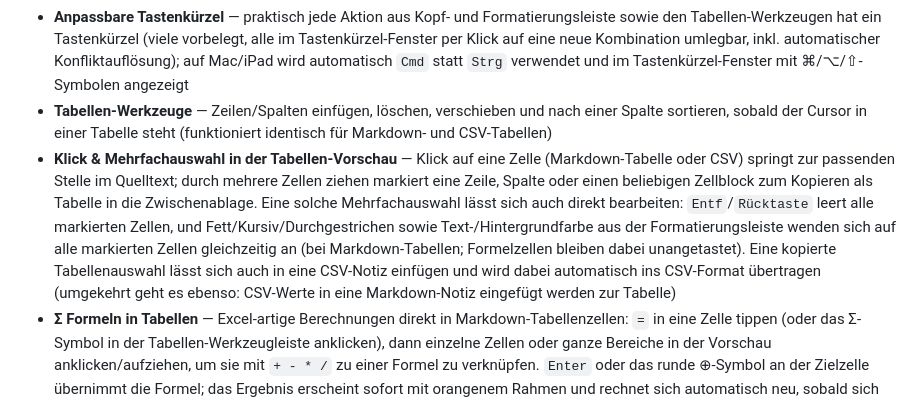
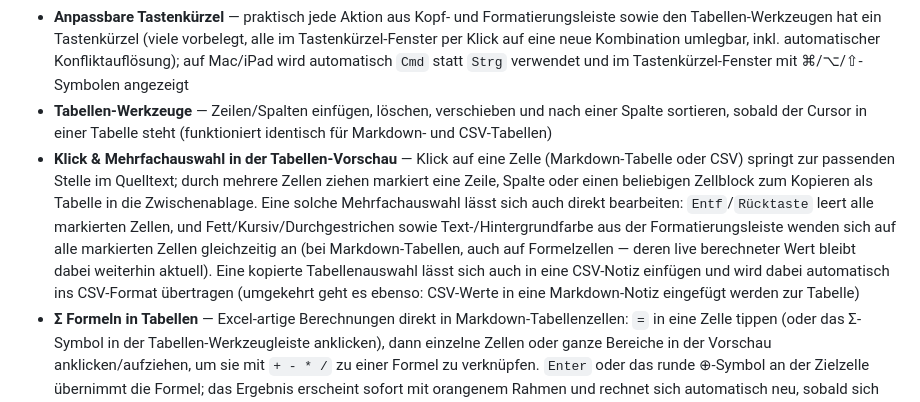
Before and after one commit to Majort0m0/Markdown-Editor, a Markdown page: README.md, the part around the change. Rendered like a GitHub page.

```diff
--- a/README.md
+++ b/README.md
@@ -24,7 +24,7 @@ Ein schlanker Markdown-Editor mit Live-Vorschau, der komplett im Browser läuft
 - **Formatierte Inhalte einfügen** (Copy-Paste) — Rich Text aus Word, Google Docs oder einer Webseite wird beim Einfügen automatisch zu Markdown umgewandelt: Überschriften, Absätze/Zeilenumbrüche, Listen (inkl. Einrückung), Aufgabenlisten-Checkboxen, fett/kursiv/durchgestrichen, Links und Tabellen bleiben erhalten; reiner Text (z. B. Code oder bereits vorhandener Markdown-Quelltext) wird unverändert eingefügt. Nur verlinkte (nicht kopierte) Bilder in eingefügtem Rich Text werden dabei zusätzlich versucht herunterzuladen und wie ein normales Bild eingebettet, statt nur verlinkt zu bleiben — klappt nur bei Quellen, die das technisch erlauben, sonst bleibt der Link erhalten
 - **Anpassbare Tastenkürzel** — praktisch jede Aktion aus Kopf- und Formatierungsleiste sowie den Tabellen-Werkzeugen hat ein Tastenkürzel (viele vorbelegt, alle im Tastenkürzel-Fenster per Klick auf eine neue Kombination umlegbar, inkl. automatischer Konfliktauflösung); auf Mac/iPad wird automatisch `Cmd` statt `Strg` verwendet und im Tastenkürzel-Fenster mit ⌘/⌥/⇧-Symbolen angezeigt
 - **Tabellen-Werkzeuge** — Zeilen/Spalten einfügen, löschen, verschieben und nach einer Spalte sortieren, sobald der Cursor in einer Tabelle steht (funktioniert identisch für Markdown- und CSV-Tabellen)
-- **Klick & Mehrfachauswahl in der Tabellen-Vorschau** — Klick auf eine Zelle (Markdown-Tabelle oder CSV) springt zur passenden Stelle im Quelltext; durch mehrere Zellen ziehen markiert eine Zeile, Spalte oder einen beliebigen Zellblock zum Kopieren als Tabelle in die Zwischenablage. Eine solche Mehrfachauswahl lässt sich auch direkt bearbeiten: `Entf`/`Rücktaste` leert alle markierten Zellen, und Fett/Kursiv/Durchgestrichen sowie Text-/Hintergrundfarbe aus der Formatierungsleiste wenden sich auf alle markierten Zellen gleichzeitig an (bei Markdown-Tabellen; Formelzellen bleiben dabei unangetastet). Eine kopierte Tabellenauswahl lässt sich auch in eine CSV-Notiz einfügen und wird dabei automatisch ins CSV-Format übertragen (umgekehrt geht es ebenso: CSV-Werte in eine Markdown-Notiz eingefügt werden zur Tabelle)
+- **Klick & Mehrfachauswahl in der Tabellen-Vorschau** — Klick auf eine Zelle (Markdown-Tabelle oder CSV) springt zur passenden Stelle im Quelltext; durch mehrere Zellen ziehen markiert eine Zeile, Spalte oder einen beliebigen Zellblock zum Kopieren als Tabelle in die Zwischenablage. Eine solche Mehrfachauswahl lässt sich auch direkt bearbeiten: `Entf`/`Rücktaste` leert alle markierten Zellen, und Fett/Kursiv/Durchgestrichen sowie Text-/Hintergrundfarbe aus der Formatierungsleiste wenden sich auf alle markierten Zellen gleichzeitig an (bei Markdown-Tabellen, auch auf Formelzellen — deren live berechneter Wert bleibt dabei weiterhin aktuell). Eine kopierte Tabellenauswahl lässt sich auch in eine CSV-Notiz einfügen und wird dabei automatisch ins CSV-Format übertragen (umgekehrt geht es ebenso: CSV-Werte in eine Markdown-Notiz eingefügt werden zur Tabelle)
 - **Σ Formeln in Tabellen** — Excel-artige Berechnungen direkt in Markdown-Tabellenzellen: `=` in eine Zelle tippen (oder das Σ-Symbol in der Tabellen-Werkzeugleiste anklicken), dann einzelne Zellen oder ganze Bereiche in der Vorschau anklicken/aufziehen, um sie mit `+ - * /` zu einer Formel zu verknüpfen. `Enter` oder das runde ⊕-Symbol an der Zielzelle übernimmt die Formel; das Ergebnis erscheint sofort mit orangenem Rahmen und rechnet sich automatisch neu, sobald sich eine der Quellzellen ändert — auch über mehrere Ebenen hinweg (z. B. eine Summenzeile, die selbst wieder aus Formelzellen zusammengerechnet wird). Währungszeichen (€/$/£) werden für die Berechnung ignoriert und im Ergebnis wieder angehängt, Zellen mit Text statt Zahlen werden übersprungen. Ein Klick auf eine fertige Formelzelle blendet zwei Buttons ein: ✏️ zum Bearbeiten der Formel (als einfacher Text wie `A1+A2` im Quelltext) und ✕ zum Einfrieren — dabei wird der aktuelle Wert fest als Zahl eingetragen und die Formel entfernt. Ein Ausfüllkästchen an der Zellecke (wie in Excel) lässt sich waagerecht oder senkrecht auf Nachbarzellen ziehen, um die Formel dorthin zu kopieren, mit automatisch angepassten Zeilen-/Spaltenbezügen (`A1+A2` → `B1+B2` beim Ziehen nach rechts)
 - **Textfarbe und Hintergrundfarbe** — zwei Buttons in der Formatierungsleiste öffnen eine kleine Farbpalette (Voreinstellungen plus eigene Farbe per Farbwähler); Hintergrundfarbe in einer Tabellenzelle füllt dabei die ganze Zelle aus, nicht nur den Text
 - **Frei verschiebbarer Trenner** zwischen Editor und Vorschau — das Verhältnis lässt sich beliebig in beide Richtungen ziehen
```
Also changed, not shown: Anleitung.md (+1 -1 lines), CLAUDE.md (+5 -2 lines).
